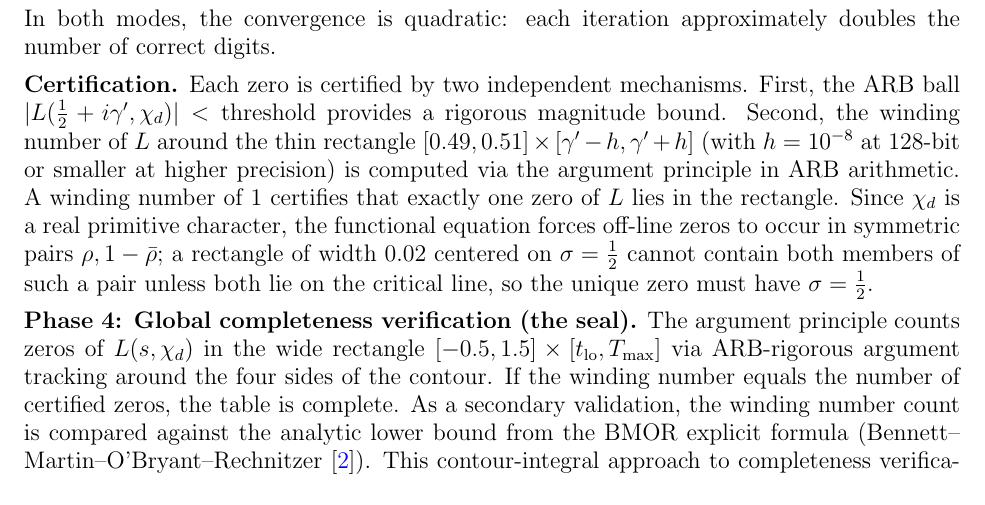
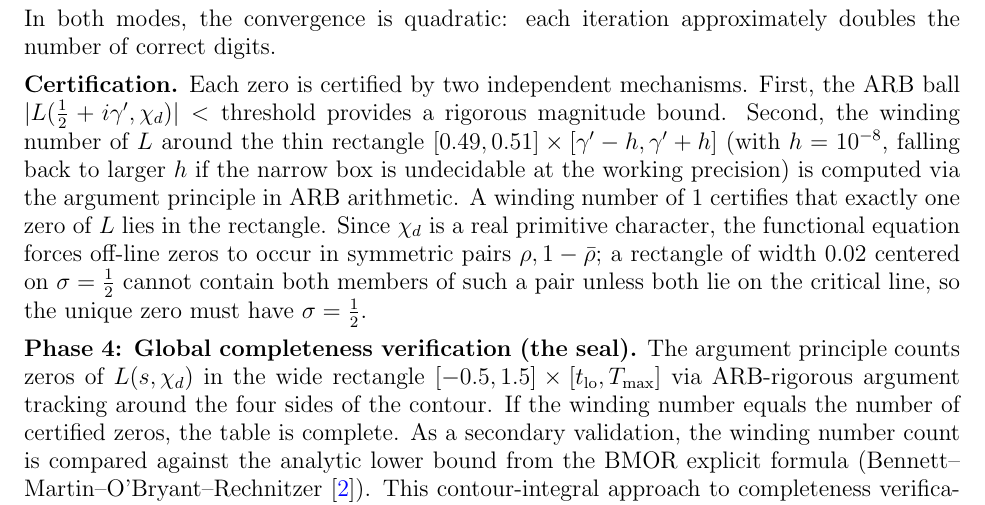
Before and after one commit to PeterShiller/Persistent_Heuristics_Part_I, a LaTeX paper (03.LaTeX/Unconditional_Density_Bounds_for_Quadratic_Norm-Form_Energies_via_Lorentzian_Spectral_Weights.tex): part of page 50 of 63, cut so that both start at the same text. Compiled offline with pdfLaTeX.

Commit message:
Fix enclosure h fallback description: code falls back to larger h, not smaller

```diff
--- a/03.LaTeX/Unconditional_Density_Bounds_for_Quadratic_Norm-Form_Energies_via_Lorentzian_Spectral_Weights.tex
+++ b/03.LaTeX/Unconditional_Density_Bounds_for_Quadratic_Norm-Form_Energies_via_Lorentzian_Spectral_Weights.tex
@@ -2199,7 +2199,7 @@ where $s = \tfrac{1}{2} + it$.  The Hardy $Z$-function $Z_\chi(t) = e^{i\theta_\
 \end{itemize}
 In both modes, the convergence is quadratic: each iteration approximately doubles the number of correct digits.
 
-\medskip\noindent\textbf{Certification.}  Each zero is certified by two independent mechanisms.  First, the ARB ball $|L(\tfrac{1}{2}+i\gamma', \chi_d)| < \text{threshold}$ provides a rigorous magnitude bound.  Second, the winding number of $L$ around the thin rectangle $[0.49, 0.51] \times [\gamma' - h, \gamma' + h]$ (with $h = 10^{-8}$ at $128$-bit or smaller at higher precision) is computed via the argument principle in ARB arithmetic.  A winding number of $1$ certifies that exactly one zero of $L$ lies in the rectangle.  Since $\chi_d$ is a real primitive character, the functional equation forces off-line zeros to occur in symmetric pairs $\rho, 1 - \bar\rho$; a rectangle of width $0.02$ centered on $\sigma = \tfrac{1}{2}$ cannot contain both members of such a pair unless both lie on the critical line, so the unique zero must have $\sigma = \tfrac{1}{2}$.
+\medskip\noindent\textbf{Certification.}  Each zero is certified by two independent mechanisms.  First, the ARB ball $|L(\tfrac{1}{2}+i\gamma', \chi_d)| < \text{threshold}$ provides a rigorous magnitude bound.  Second, the winding number of $L$ around the thin rectangle $[0.49, 0.51] \times [\gamma' - h, \gamma' + h]$ (with $h = 10^{-8}$, falling back to larger $h$ if the narrow box is undecidable at the working precision) is computed via the argument principle in ARB arithmetic.  A winding number of $1$ certifies that exactly one zero of $L$ lies in the rectangle.  Since $\chi_d$ is a real primitive character, the functional equation forces off-line zeros to occur in symmetric pairs $\rho, 1 - \bar\rho$; a rectangle of width $0.02$ centered on $\sigma = \tfrac{1}{2}$ cannot contain both members of such a pair unless both lie on the critical line, so the unique zero must have $\sigma = \tfrac{1}{2}$.
 
 \medskip\noindent\textbf{Phase 4: Global completeness verification (the seal).}  The argument principle counts zeros of $L(s, \chi_d)$ in the wide rectangle $[-0.5, 1.5] \times [t_{\mathrm{lo}}, T_{\max}]$ via ARB-rigorous argument tracking around the four sides of the contour.  If the winding number equals the number of certified zeros, the table is complete.  As a secondary validation, the winding number count is compared against the analytic lower bound from the BMOR explicit formula (Bennett--Martin--O'Bryant--Rechnitzer~\cite{BMOR2021}).  This contour-integral approach to completeness verification follows Johansson (arXiv:1802.07942), who computed $N(T)$ for $\zeta(s)$ via a rectangular contour integral and noted that the result is ``a ball that provably determines $N(T)$ as an integer.''
 
```
